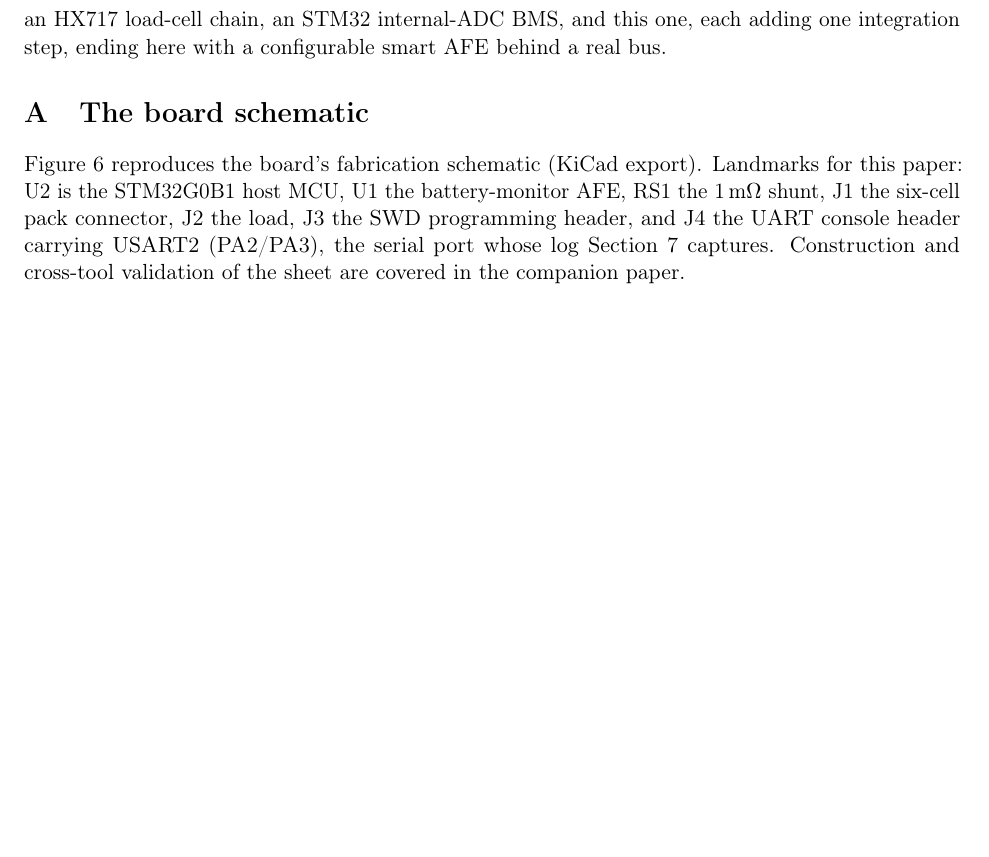
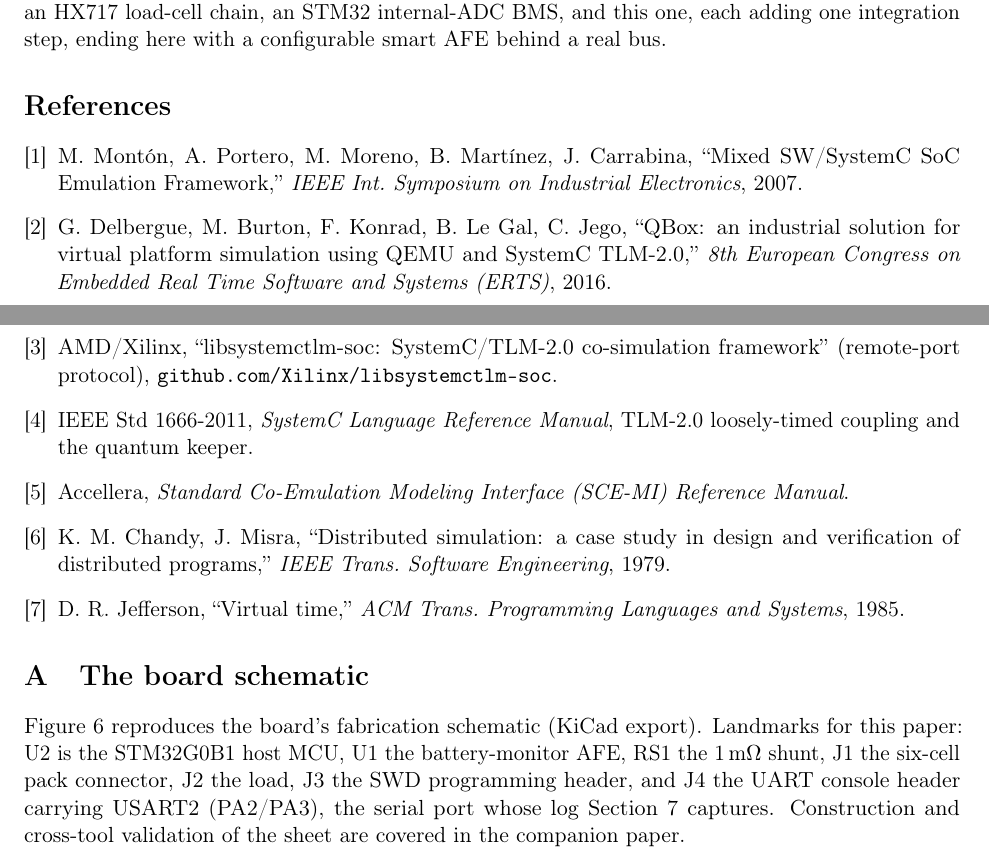
Before and after one commit to vrajeshprakhya/bq76952-virtual-bms-demo, a LaTeX paper (whitepaper/whitepaper.tex): part of page 12 of 13 before the commit and two parts of pages 12 and 13 of 14 after it, the two joined at a grey line, cut so that both start at the same text, the shorter picture padded with empty space. Compiled offline with pdfLaTeX.

Commit message:
Whitepaper: related-work section and bibliography
New Section 8 places the bridge in the QEMU-to-hardware-simulation
lineage, four families: QEMU wrapped as a SystemC/TLM-2.0 model
(Monton 2007 -> QBox ERTS 2016, quantum keeper as the timing
contract's ancestor); the AMD/Xilinx remote-port + libsystemctlm-soc
socket protocol (the closest industrial relative; differences
stated: they fork QEMU, we ride a UART chardev on mainline; they
speak AXI transactions, we speak pins); direct DPI-socket coupling
(this bridge's family on the simulator side; SCE-MI and UVM-Connect
as standardized cousins); and commercial co-verification (Seamless
to hybrid emulation).  Synchronization theory credited (Chandy-
Misra conservative = the logic contract's zero-skew point,
TLM-2.0 quantum, Jefferson Time Warp).  Closing claim: the
literature connects QEMU to digital RTL; the analog board model
with its own protection engine behind the pins is the
contribution, not the transport.  First bibliography added (7
entries).  Fourteen pages.

Co-Authored-By: Claude Fable 5 <noreply@anthropic.com>

```diff
--- a/whitepaper/whitepaper.tex
+++ b/whitepaper/whitepaper.tex
@@ -925,6 +986,43 @@ each adding one integration step, ending here with a configurable
 smart AFE behind a real bus.
 
 %=======================================================================
+\begin{thebibliography}{9}
+\bibitem{monton2007}
+M.~Mont\'on, A.~Portero, M.~Moreno, B.~Mart\'inez, J.~Carrabina,
+``Mixed SW/SystemC SoC Emulation Framework,''
+\emph{IEEE Int.\ Symposium on Industrial Electronics}, 2007.
+
+\bibitem{qbox2016}
+G.~Delbergue, M.~Burton, F.~Konrad, B.~Le~Gal, C.~Jego,
+``QBox: an industrial solution for virtual platform simulation using
+QEMU and SystemC TLM-2.0,''
+\emph{8th European Congress on Embedded Real Time Software and
+Systems (ERTS)}, 2016.
+
+\bibitem{remoteport}
+AMD/Xilinx, ``libsystemctlm-soc: SystemC/TLM-2.0 co-simulation
+framework'' (remote-port protocol),
+\texttt{github.com/Xilinx/libsystemctlm-soc}.
+
+\bibitem{tlm2}
+IEEE Std 1666-2011, \emph{SystemC Language Reference Manual},
+TLM-2.0 loosely-timed coupling and the quantum keeper.
+
+\bibitem{scemi}
+Accellera, \emph{Standard Co-Emulation Modeling Interface (SCE-MI)
+Reference Manual}.
+
+\bibitem{chandy1979}
+K.~M.~Chandy, J.~Misra, ``Distributed simulation: a case study in
+design and verification of distributed programs,''
+\emph{IEEE Trans.\ Software Engineering}, 1979.
+
+\bibitem{jefferson1985}
+D.~R.~Jefferson, ``Virtual time,''
+\emph{ACM Trans.\ Programming Languages and Systems}, 1985.
+\end{thebibliography}
+
+%=======================================================================
 \appendix
 \section{The board schematic}
 \label{app:sch}
```
Also changed, not shown: whitepaper/whitepaper.pdf, whitepaper/whitepaper.tex (61 more changed lines).
